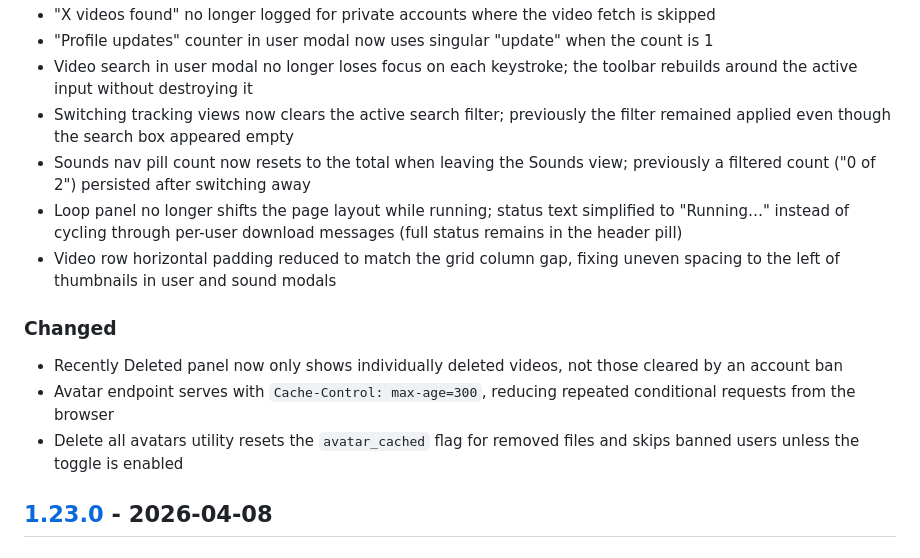
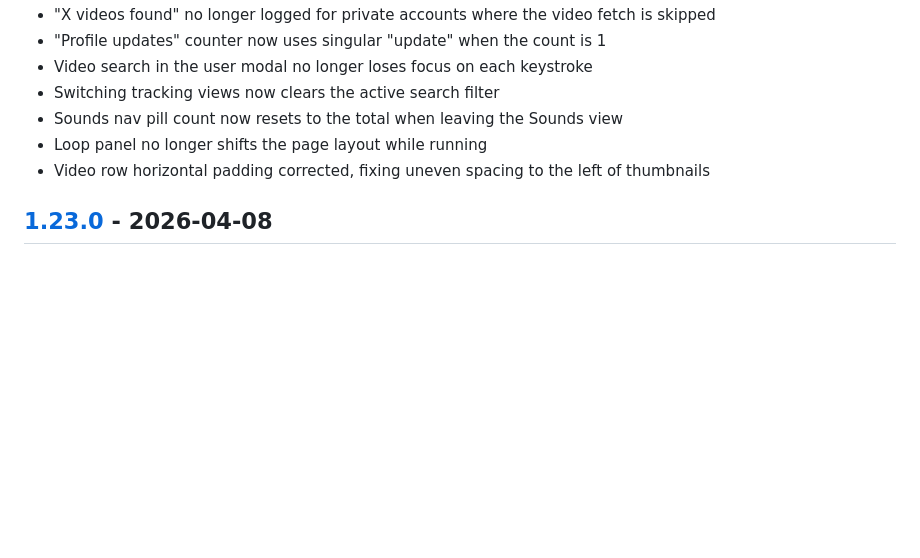
Before and after one commit to nikolainyegaard/tiktok-downloader, a Markdown page: CHANGELOG.md, the part around one of its changes. Rendered like a GitHub page; blank space fills up the shorter version.

```diff
--- a/CHANGELOG.md
+++ b/CHANGELOG.md
@@ -51,15 +64,10 @@ and this project adheres to [Semantic Versioning](https://semver.org/spec/v2.0.0
 - "X videos found" no longer logged for private accounts where the video fetch is skipped
-- "Profile updates" counter in user modal now uses singular "update" when the count is 1
-- Video search in user modal no longer loses focus on each keystroke; the toolbar rebuilds around the active input without destroying it
-- Switching tracking views now clears the active search filter; previously the filter remained applied even though the search box appeared empty
-- Sounds nav pill count now resets to the total when leaving the Sounds view; previously a filtered count ("0 of 2") persisted after switching away
-- Loop panel no longer shifts the page layout while running; status text simplified to "Running…" instead of cycling through per-user download messages (full status remains in the header pill)
-- Video row horizontal padding reduced to match the grid column gap, fixing uneven spacing to the left of thumbnails in user and sound modals
-
-### Changed
-- Recently Deleted panel now only shows individually deleted videos, not those cleared by an account ban
-- Avatar endpoint serves with `Cache-Control: max-age=300`, reducing repeated conditional requests from the browser
-- Delete all avatars utility resets the `avatar_cached` flag for removed files and skips banned users unless the toggle is enabled
+- "Profile updates" counter now uses singular "update" when the count is 1
+- Video search in the user modal no longer loses focus on each keystroke
+- Switching tracking views now clears the active search filter
+- Sounds nav pill count now resets to the total when leaving the Sounds view
+- Loop panel no longer shifts the page layout while running
+- Video row horizontal padding corrected, fixing uneven spacing to the left of thumbnails
 
 ## [1.23.0] - 2026-04-08
 
```
Also changed, not shown: other parts of CHANGELOG.md (+49 -35 lines), README.md (+11 -6 lines).
